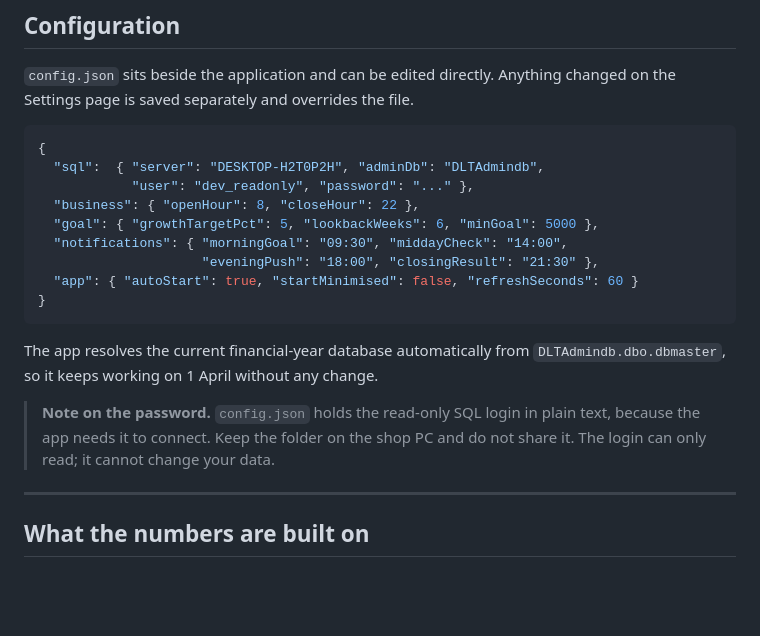
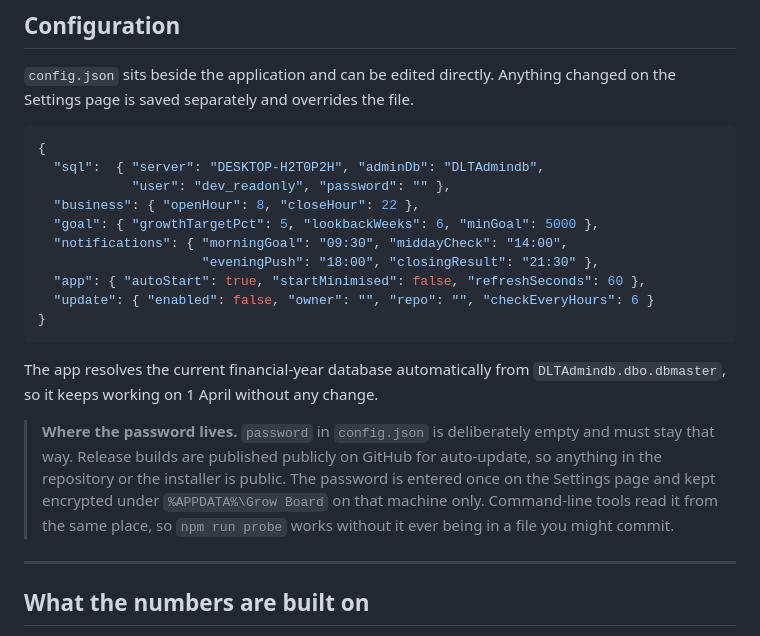
Before and after one commit to vikashpatel04/Grow-board, a Markdown page: README.md, the part around the change. Drawn GitHub-style; blank space fills up the shorter version.

Commit message:
Correct the README note about where the SQL password is stored
It still described the old behaviour of keeping the password in config.json.
Since release assets are public, the password now lives encrypted under
%APPDATA% and config.json ships empty.

Co-Authored-By: Claude Opus 5 <noreply@anthropic.com>

````diff
--- a/README.md
+++ b/README.md
@@ -116,21 +116,26 @@ changed on the Settings page is saved separately and overrides the file.
 ```json
 {
   "sql":  { "server": "DESKTOP-H2T0P2H", "adminDb": "DLTAdmindb",
-            "user": "dev_readonly", "password": "..." },
+            "user": "dev_readonly", "password": "" },
   "business": { "openHour": 8, "closeHour": 22 },
   "goal": { "growthTargetPct": 5, "lookbackWeeks": 6, "minGoal": 5000 },
   "notifications": { "morningGoal": "09:30", "middayCheck": "14:00",
                      "eveningPush": "18:00", "closingResult": "21:30" },
-  "app": { "autoStart": true, "startMinimised": false, "refreshSeconds": 60 }
+  "app": { "autoStart": true, "startMinimised": false, "refreshSeconds": 60 },
+  "update": { "enabled": false, "owner": "", "repo": "", "checkEveryHours": 6 }
 }
 ```
 
 The app resolves the current financial-year database automatically from
 `DLTAdmindb.dbo.dbmaster`, so it keeps working on 1 April without any change.
 
-> **Note on the password.** `config.json` holds the read-only SQL login in plain
-> text, because the app needs it to connect. Keep the folder on the shop PC and
-> do not share it. The login can only read; it cannot change your data.
+> **Where the password lives.** `password` in `config.json` is deliberately
+> empty and must stay that way. Release builds are published publicly on GitHub
+> for auto-update, so anything in the repository or the installer is public.
+> The password is entered once on the Settings page and kept encrypted under
+> `%APPDATA%\Grow Board` on that machine only. Command-line tools read it from
+> the same place, so `npm run probe` works without it ever being in a file you
+> might commit.
 
 ---
 
````
